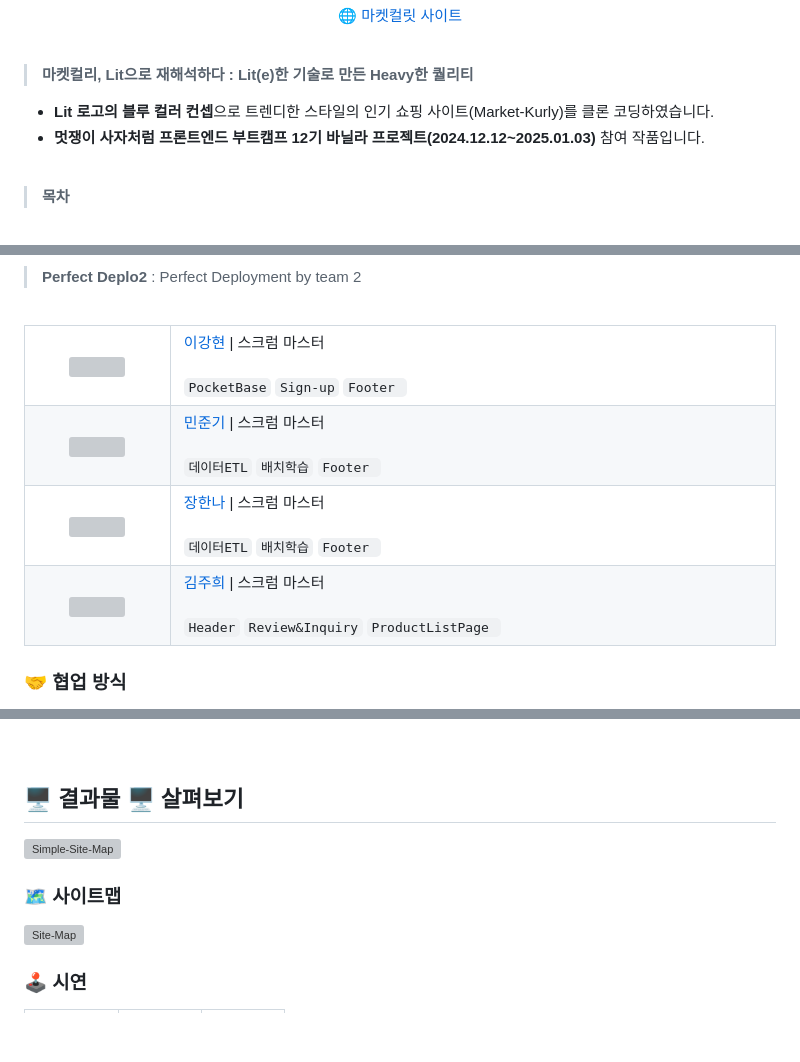
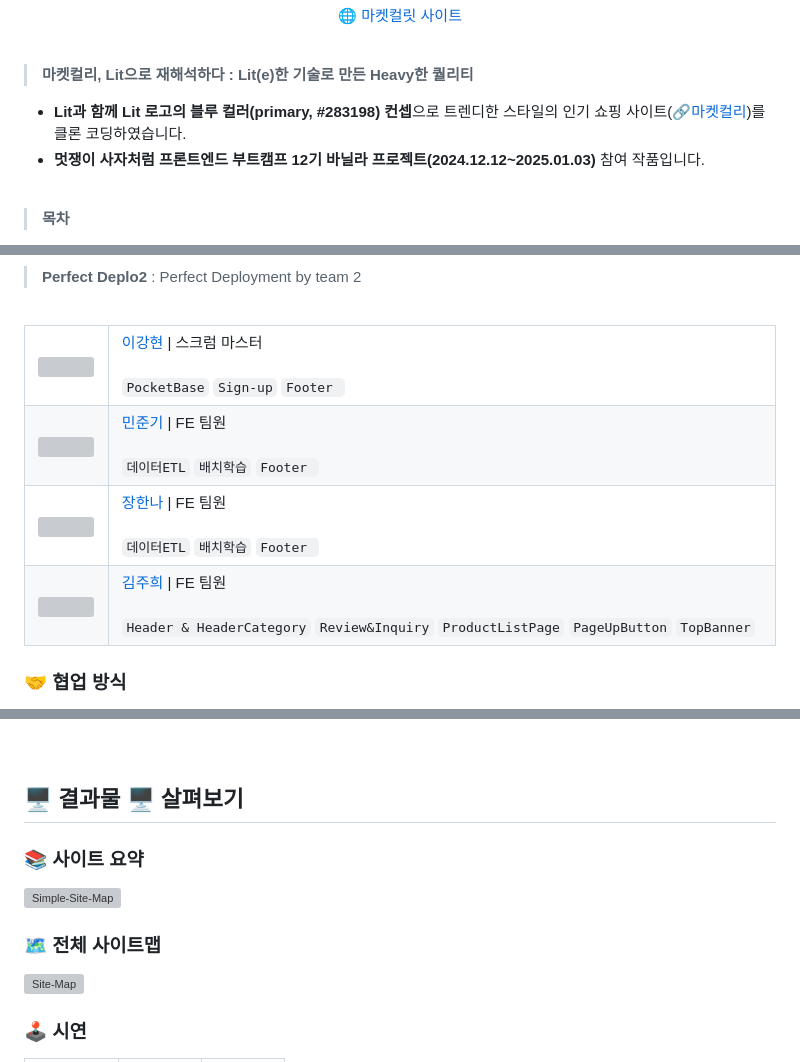
Before and after one commit to FRONTENDBOOTCAMP-12th/MarketKarly-2th, a Markdown page: README.md, 3 parts joined by grey strips. Rendered like a GitHub page; blank space fills up the shorter version; grey boxes are pictures that could not be loaded.

```diff
--- a/README.md
+++ b/README.md
@@ -13,7 +13,7 @@
 
 > **마켓컬리, Lit으로 재해석하다 : Lit(e)한 기술로 만든 Heavy한 퀄리티**
 
-- **Lit 로고의 블루 컬러 컨셉**으로 트렌디한 스타일의 인기 쇼핑 사이트(Market-Kurly)를 클론 코딩하였습니다.
+- **Lit과 함께 Lit 로고의 블루 컬러(primary, #283198) 컨셉**으로 트렌디한 스타일의 인기 쇼핑 사이트(🔗[마켓컬리](https://www.kurly.com/main))를 클론 코딩하였습니다.
 - **멋쟁이 사자처럼 프론트엔드 부트캠프 12기 바닐라 프로젝트(2024.12.12~2025.01.03)** 참여 작품입니다.
 
 <br>
@@ -60,7 +63,7 @@
             <img height="120px" width="120px" src="https://avatars.githubusercontent.com/u/61653740?v=4"/>
         </td>
         <td >
-            <a href="https://github.com/sunbi-s">민준기</a> | 스크럼 마스터 <br> <br></code>  <code>데이터ETL</code> <code>배치학습</code> <code>Footer </code>
+            <a href="https://github.com/wnsrl7250">민준기</a> | FE 팀원 <br> <br></code>  <code>데이터ETL</code> <code>배치학습</code> <code>Footer </code>
         </td>
     </tr>
     <tr>
@@ -68,7 +71,7 @@
             <img height="120px" width="120px" src="https://avatars.githubusercontent.com/u/61653740?v=4"/>
         </td>
         <td >
-            <a href="https://github.com/hawe66">장한나</a> | 스크럼 마스터 <br> <br></code>  <code>데이터ETL</code> <code>배치학습</code> <code>Footer </code>
+            <a href="https://github.com/Hanna-Jeanne">장한나</a> | FE 팀원 <br> <br></code>  <code>데이터ETL</code> <code>배치학습</code> <code>Footer </code>
         </td>
     </tr>
     <tr>
@@ -76,7 +79,7 @@
             <img height="120px" width="120px" src="https://avatars.githubusercontent.com/u/61653740?v=4"/>
         </td>
         <td >
-            <a href="https://sweetdev.tistory.com">김주희</a> | 스크럼 마스터 <br> <br></code>  <code>Header</code> <code>Review&Inquiry</code> <code>ProductListPage </code>
+            <a href="https://github.com/31blue">김주희</a> | FE 팀원 <br> <br></code>  <code>Header & HeaderCategory</code> <code>Review&Inquiry</code> <code>ProductListPage</code> <code>PageUpButton</code> <code>TopBanner</code>
         </td>
     </tr>
 </table>
@@ -120,9 +127,11 @@
 
 ## 🖥️ 결과물 🖥️ 살펴보기
 
+### 📚 사이트 요약
+
 ![Simple-Site-Map](./public/readme/simple-site-map.webp)
 
-### 🗺️ 사이트맵
+### 🗺️ 전체 사이트맵
 
 ![Site-Map](./public/readme/site-map.webp)
 
```
Also changed, not shown: other parts of README.md (+14 -7 lines).
